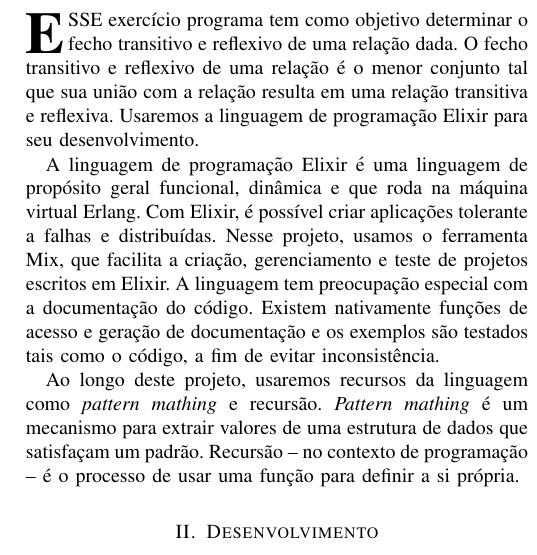
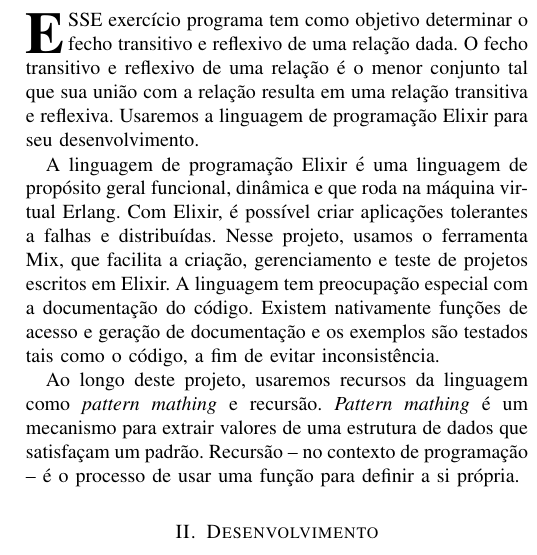
Before and after one commit to EpicEric/computational_logic, a LaTeX paper (reports/activity_1.tex): part of one column of page 1 of 3, cut so that both start at the same text. Compiled offline with pdfLaTeX; a missing font is replaced by an installed copy or a similar font; a LaTeX package or settings file that is missing is left out.

Commit message:
Correct a grammatical error

```diff
--- a/reports/activity_1.tex
+++ b/reports/activity_1.tex
@@ -479,7 +479,7 @@
 
 A linguagem de programação Elixir é uma linguagem de propósito geral funcional,
 dinâmica e que roda na máquina virtual Erlang. Com Elixir, é possível criar aplicações
-tolerante a falhas e distribuídas. Nesse projeto, usamos o ferramenta Mix,
+tolerantes a falhas e distribuídas. Nesse projeto, usamos o ferramenta Mix,
 que facilita a criação, gerenciamento e teste de projetos escritos em Elixir.
 A linguagem tem preocupação especial com a documentação do código.
 Existem nativamente funções de acesso e geração de documentação e os exemplos são
```
